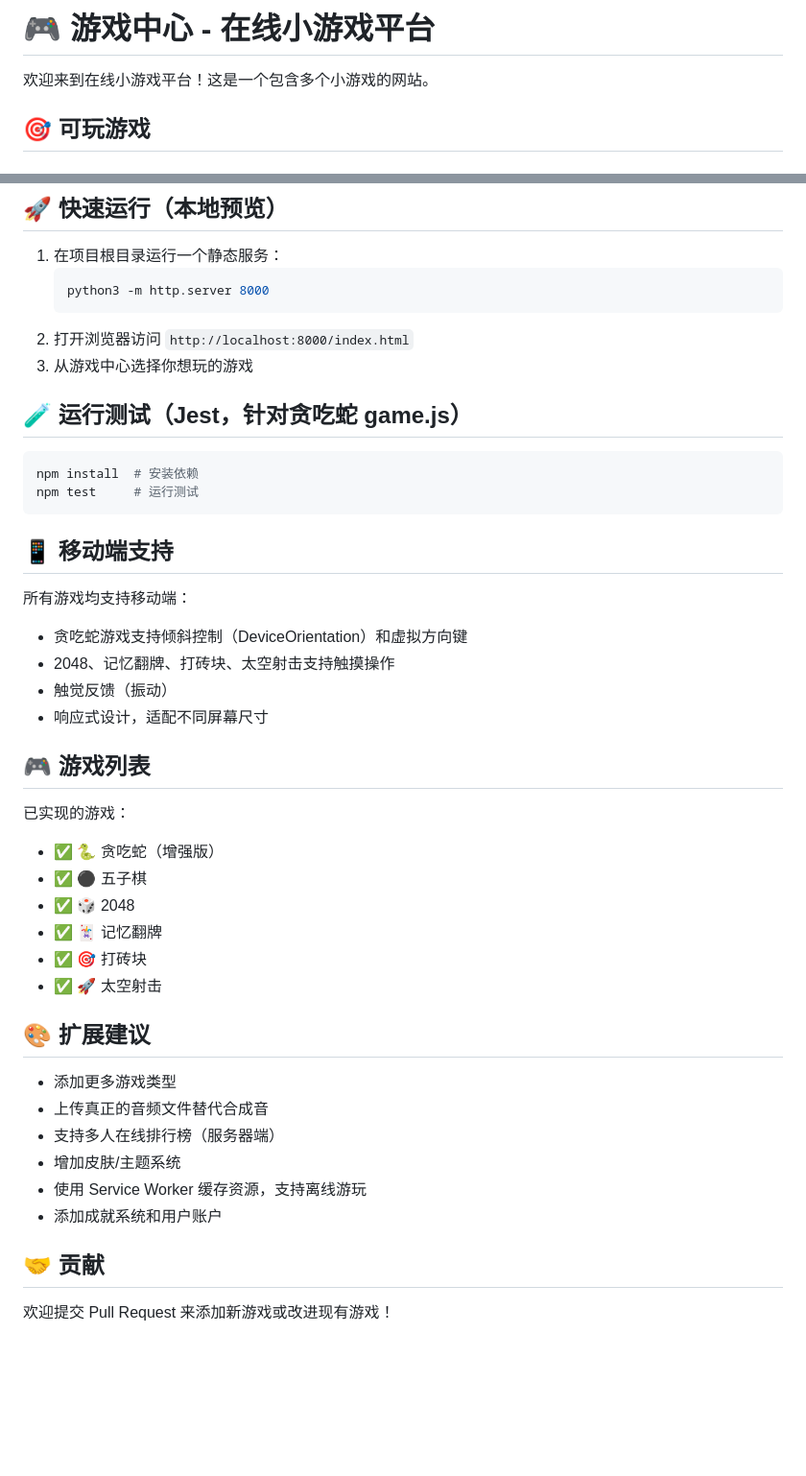
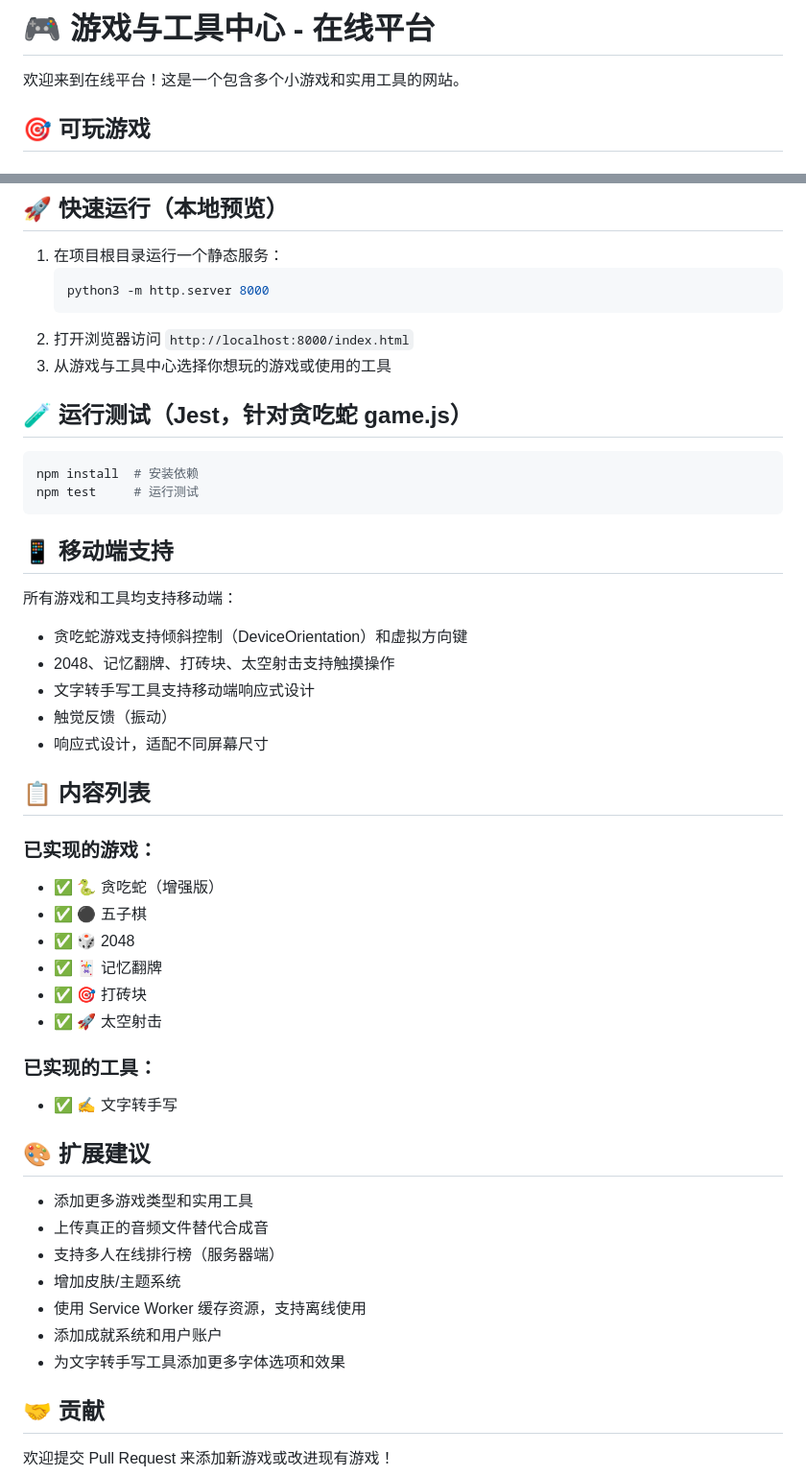
Before and after one commit to shengfen132/shengfen132.github.io, a Markdown page: README.md, 2 parts joined by grey strips. Shown at 96% size. Rendered like a GitHub page; blank space fills up the shorter version.

Commit message:
Update README to document new categorization and handwriting tool
Co-authored-by: shengfen132 <253146597+shengfen132@users.noreply.github.com>

````diff
--- a/README.md
+++ b/README.md
@@ -1,6 +1,6 @@
-# 🎮 游戏中心 - 在线小游戏平台
+# 🎮 游戏与工具中心 - 在线平台
 
-欢迎来到在线小游戏平台！这是一个包含多个小游戏的网站。
+欢迎来到在线平台！这是一个包含多个小游戏和实用工具的网站。
 
 ## 🎯 可玩游戏
 
@@ -94,7 +108,7 @@
    python3 -m http.server 8000
    ```
 2. 打开浏览器访问 `http://localhost:8000/index.html`
-3. 从游戏中心选择你想玩的游戏
+3. 从游戏与工具中心选择你想玩的游戏或使用的工具
 
 ## 🧪 运行测试（Jest，针对贪吃蛇 game.js）
 
@@ -105,15 +119,16 @@ npm test     # 运行测试
 
 ## 📱 移动端支持
 
-所有游戏均支持移动端：
+所有游戏和工具均支持移动端：
 - 贪吃蛇游戏支持倾斜控制（DeviceOrientation）和虚拟方向键
 - 2048、记忆翻牌、打砖块、太空射击支持触摸操作
+- 文字转手写工具支持移动端响应式设计
 - 触觉反馈（振动）
 - 响应式设计，适配不同屏幕尺寸
 
-## 🎮 游戏列表
+## 📋 内容列表
 
-已实现的游戏：
+### 已实现的游戏：
 - ✅ 🐍 贪吃蛇（增强版）
 - ✅ ⚫ 五子棋
 - ✅ 🎲 2048
@@ -121,14 +136,18 @@ npm test     # 运行测试
 - ✅ 🎯 打砖块
 - ✅ 🚀 太空射击
 
+### 已实现的工具：
+- ✅ ✍️ 文字转手写
+
 ## 🎨 扩展建议
 
-- 添加更多游戏类型
+- 添加更多游戏类型和实用工具
 - 上传真正的音频文件替代合成音
 - 支持多人在线排行榜（服务器端）
 - 增加皮肤/主题系统
-- 使用 Service Worker 缓存资源，支持离线游玩
+- 使用 Service Worker 缓存资源，支持离线使用
 - 添加成就系统和用户账户
+- 为文字转手写工具添加更多字体选项和效果
 
 ## 🤝 贡献
 
````
Also changed, not shown: other parts of README.md (+15 -1 lines).
